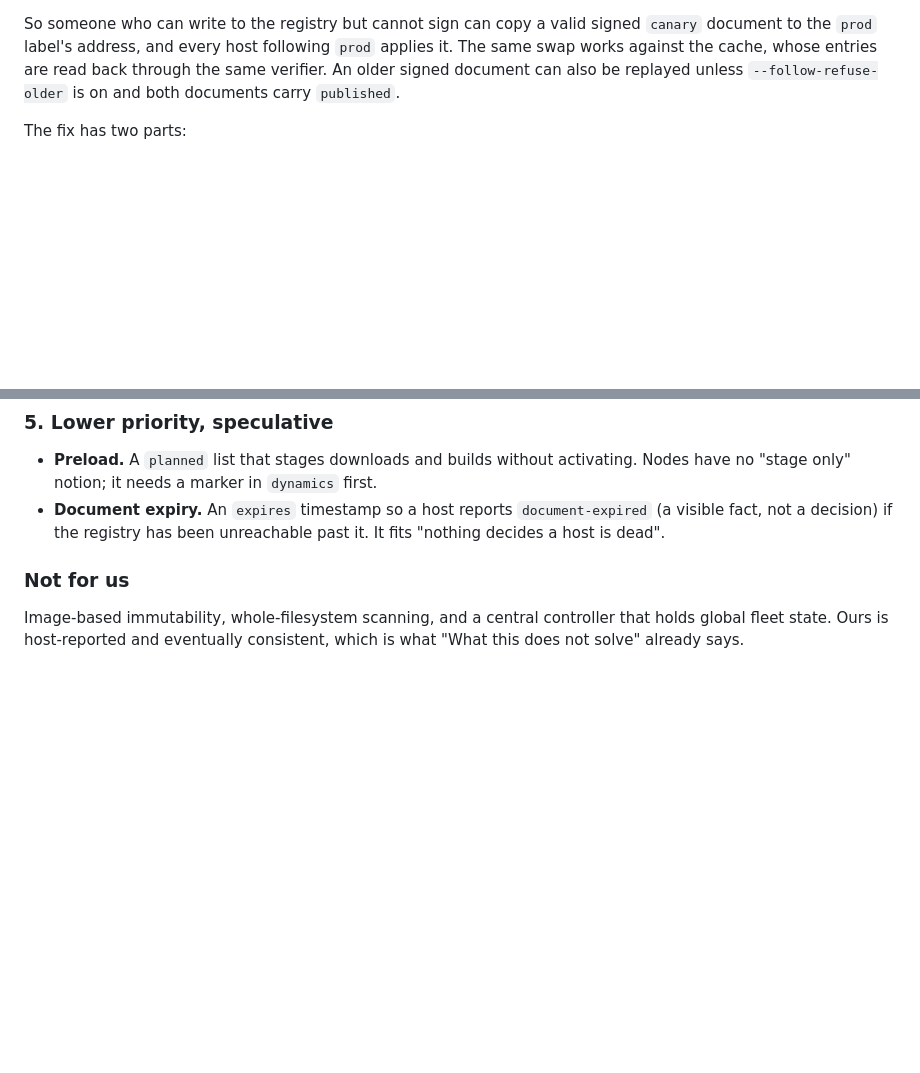
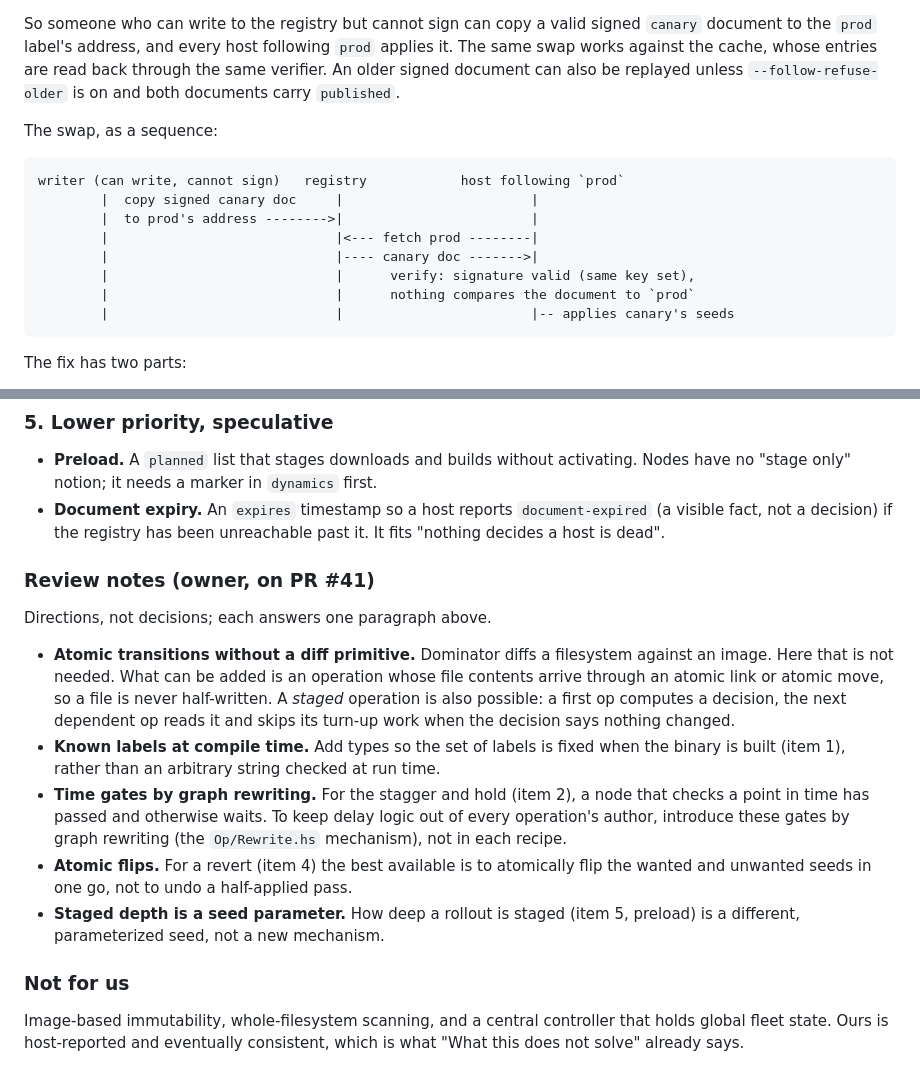
Before and after one commit to lucasdicioccio/salmon, a Markdown page: specs/pull-mode.md, 2 parts joined by grey strips. Rendered like a GitHub page; blank space fills up the shorter version.

Commit message:
specs/pull-mode: sequence diagram for the label swap, and the owner's review notes
Co-Authored-By: Claude Sonnet 5 <noreply@anthropic.com>

````diff
--- a/specs/pull-mode.md
+++ b/specs/pull-mode.md
@@ -393,6 +393,19 @@ applies it. The same swap works against the cache, whose entries are read back
 through the same verifier. An older signed document can also be replayed unless
 `--follow-refuse-older` is on and both documents carry `published`.
 
+The swap, as a sequence:
+
+```
+writer (can write, cannot sign)   registry            host following `prod`
+        |  copy signed canary doc     |                        |
+        |  to prod's address -------->|                        |
+        |                             |<--- fetch prod --------|
+        |                             |---- canary doc ------->|
+        |                             |      verify: signature valid (same key set),
+        |                             |      nothing compares the document to `prod`
+        |                             |                        |-- applies canary's seeds
+```
+
 The fix has two parts:
 
 - **Bind the label.** A signed `label` in the document, checked by the verifier
@@ -451,6 +464,28 @@ so never a default.
 - **Document expiry.** An `expires` timestamp so a host reports
   `document-expired` (a visible fact, not a decision) if the registry has been
   unreachable past it. It fits "nothing decides a host is dead".
+
+### Review notes (owner, on PR #41)
+
+Directions, not decisions; each answers one paragraph above.
+
+- **Atomic transitions without a diff primitive.** Dominator diffs a filesystem
+  against an image. Here that is not needed. What can be added is an operation
+  whose file contents arrive through an atomic link or atomic move, so a file is
+  never half-written. A *staged* operation is also possible: a first op computes
+  a decision, the next dependent op reads it and skips its turn-up work when the
+  decision says nothing changed.
+- **Known labels at compile time.** Add types so the set of labels is fixed when
+  the binary is built (item 1), rather than an arbitrary string checked at run
+  time.
+- **Time gates by graph rewriting.** For the stagger and hold (item 2), a node
+  that checks a point in time has passed and otherwise waits. To keep delay logic
+  out of every operation's author, introduce these gates by graph rewriting (the
+  `Op/Rewrite.hs` mechanism), not in each recipe.
+- **Atomic flips.** For a revert (item 4) the best available is to atomically
+  flip the wanted and unwanted seeds in one go, not to undo a half-applied pass.
+- **Staged depth is a seed parameter.** How deep a rollout is staged (item 5,
+  preload) is a different, parameterized seed, not a new mechanism.
 
 ### Not for us
 
````
